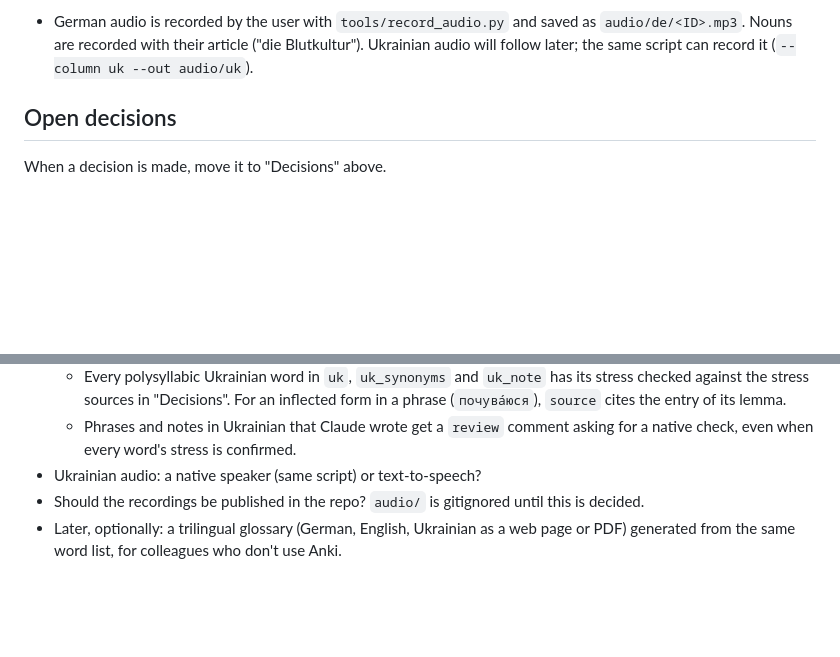
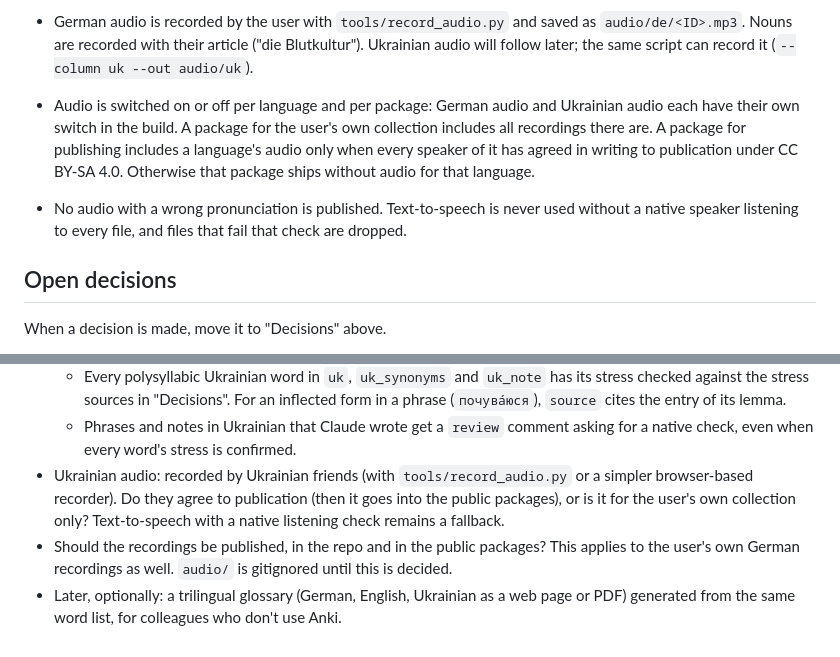
Before and after one commit to Brar/Ukrainisch, a Markdown page: CLAUDE.md, 2 parts joined by grey strips. GitHub-like rendering; blank space fills up the shorter version.

Commit message:
Make audio a per-language, per-package build switch tied to speaker consent
Co-Authored-By: Claude Opus 5.5 <noreply@anthropic.com>
Claude-Session: https://claude.ai/code/session_014PqzB3AtxfSG5PntfBd8vx

```diff
--- a/CLAUDE.md
+++ b/CLAUDE.md
@@ -286,6 +286,15 @@ German. Notes on German (usage) are in Ukrainian.
   as `audio/de/<ID>.mp3`. Nouns are recorded with their article ("die
   Blutkultur"). Ukrainian audio will follow later; the same script can record
   it (`--column uk --out audio/uk`).
+- Audio is switched on or off per language and per package: German audio and
+  Ukrainian audio each have their own switch in the build. A package for the
+  user's own collection includes all recordings there are. A package for
+  publishing includes a language's audio only when every speaker of it has
+  agreed in writing to publication under CC BY-SA 4.0. Otherwise that package
+  ships without audio for that language.
+- No audio with a wrong pronunciation is published. Text-to-speech is never
+  used without a native speaker listening to every file, and files that fail
+  that check are dropped.
 
 ## Open decisions
 
@@ -320,9 +329,13 @@ When a decision is made, move it to "Decisions" above.
     lemma.
   - Phrases and notes in Ukrainian that Claude wrote get a `review` comment
     asking for a native check, even when every word's stress is confirmed.
-- Ukrainian audio: a native speaker (same script) or text-to-speech?
-- Should the recordings be published in the repo? `audio/` is gitignored until
-  this is decided.
+- Ukrainian audio: recorded by Ukrainian friends (with `tools/record_audio.py`
+  or a simpler browser-based recorder). Do they agree to publication (then it
+  goes into the public packages), or is it for the user's own collection only?
+  Text-to-speech with a native listening check remains a fallback.
+- Should the recordings be published, in the repo and in the public packages?
+  This applies to the user's own German recordings as well. `audio/` is
+  gitignored until this is decided.
 - Later, optionally: a trilingual glossary (German, English, Ukrainian as a
   web page or PDF) generated from the same word list, for colleagues who
   don't use Anki.
```
